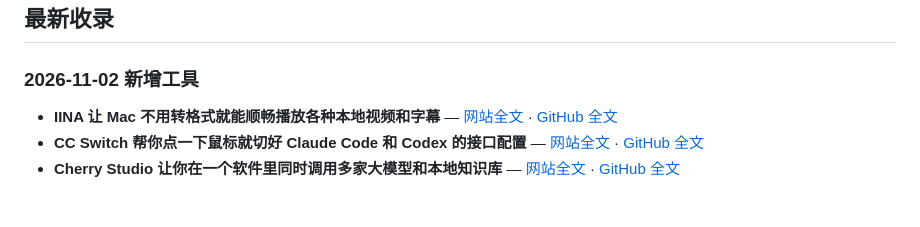
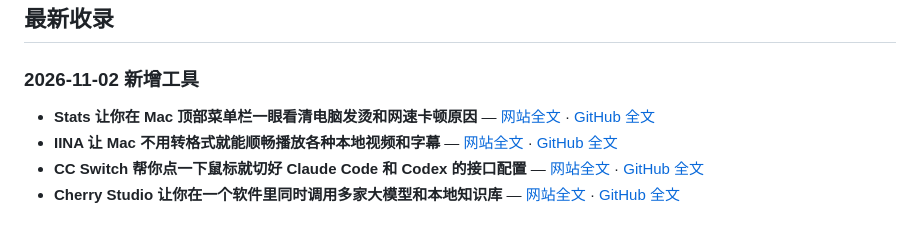
Before and after one commit to aronshare/aronshare, a Markdown page: README.md, the part around the change. Rendered like a GitHub page.

Commit message:
docs: publish stats-mac-system-monitor

```diff
--- a/README.md
+++ b/README.md
@@ -18,6 +18,7 @@
 
 ### 2026-11-02 新增工具
 
+- **Stats 让你在 Mac 顶部菜单栏一眼看清电脑发烫和网速卡顿原因** — [网站全文](https://aronshare.com/posts/stats-mac-system-monitor/) · [GitHub 全文](articles/stats-mac-system-monitor.md)
 - **IINA 让 Mac 不用转格式就能顺畅播放各种本地视频和字幕** — [网站全文](https://aronshare.com/posts/iina-mac-media-player/) · [GitHub 全文](articles/iina-mac-media-player.md)
 - **CC Switch 帮你点一下鼠标就切好 Claude Code 和 Codex 的接口配置** — [网站全文](https://aronshare.com/posts/cc-switch-ai-cli-manager/) · [GitHub 全文](articles/cc-switch-ai-cli-manager.md)
 - **Cherry Studio 让你在一个软件里同时调用多家大模型和本地知识库** — [网站全文](https://aronshare.com/posts/cherry-studio-ai-client/) · [GitHub 全文](articles/cherry-studio-ai-client.md)
```
Also changed, not shown: articles/stats-mac-system-monitor.md (added, +34 -0 lines).
